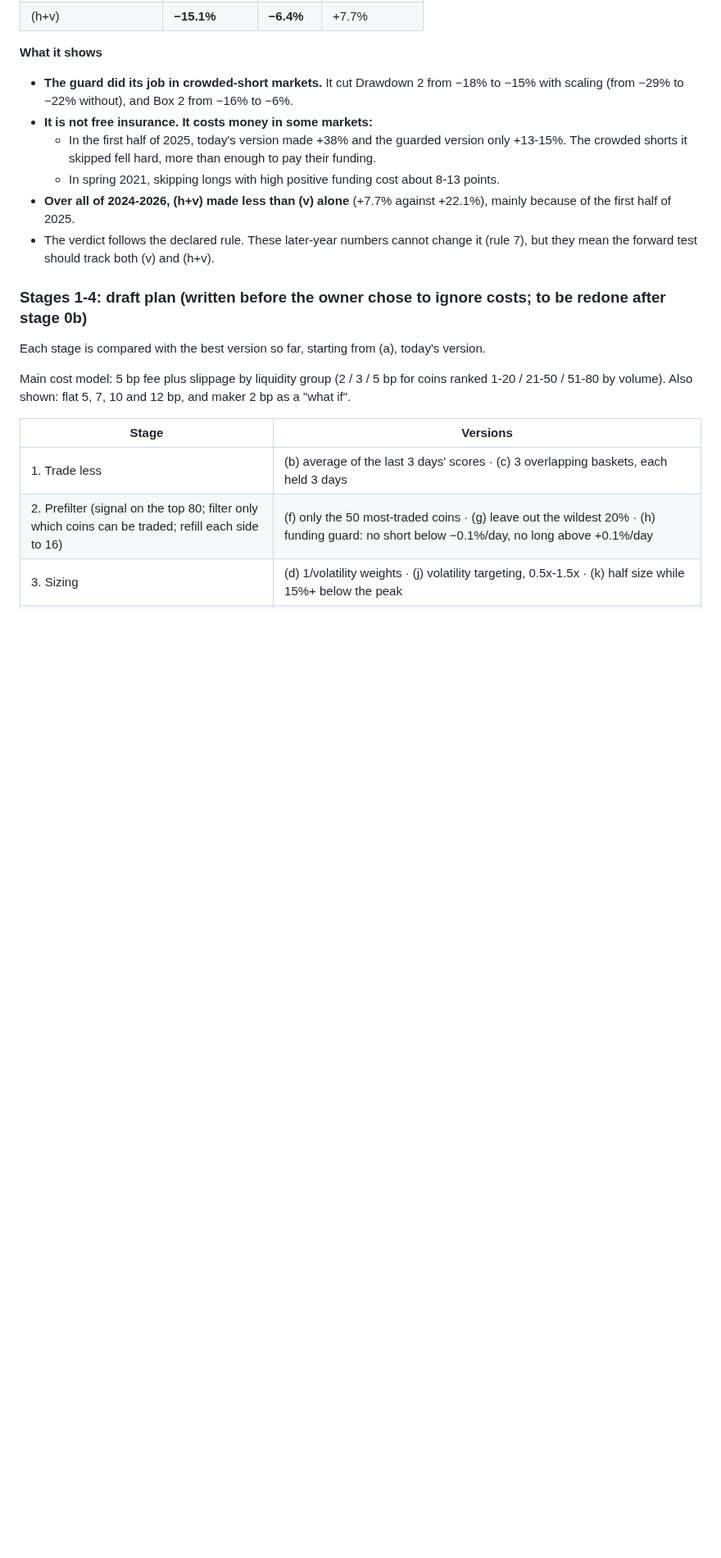
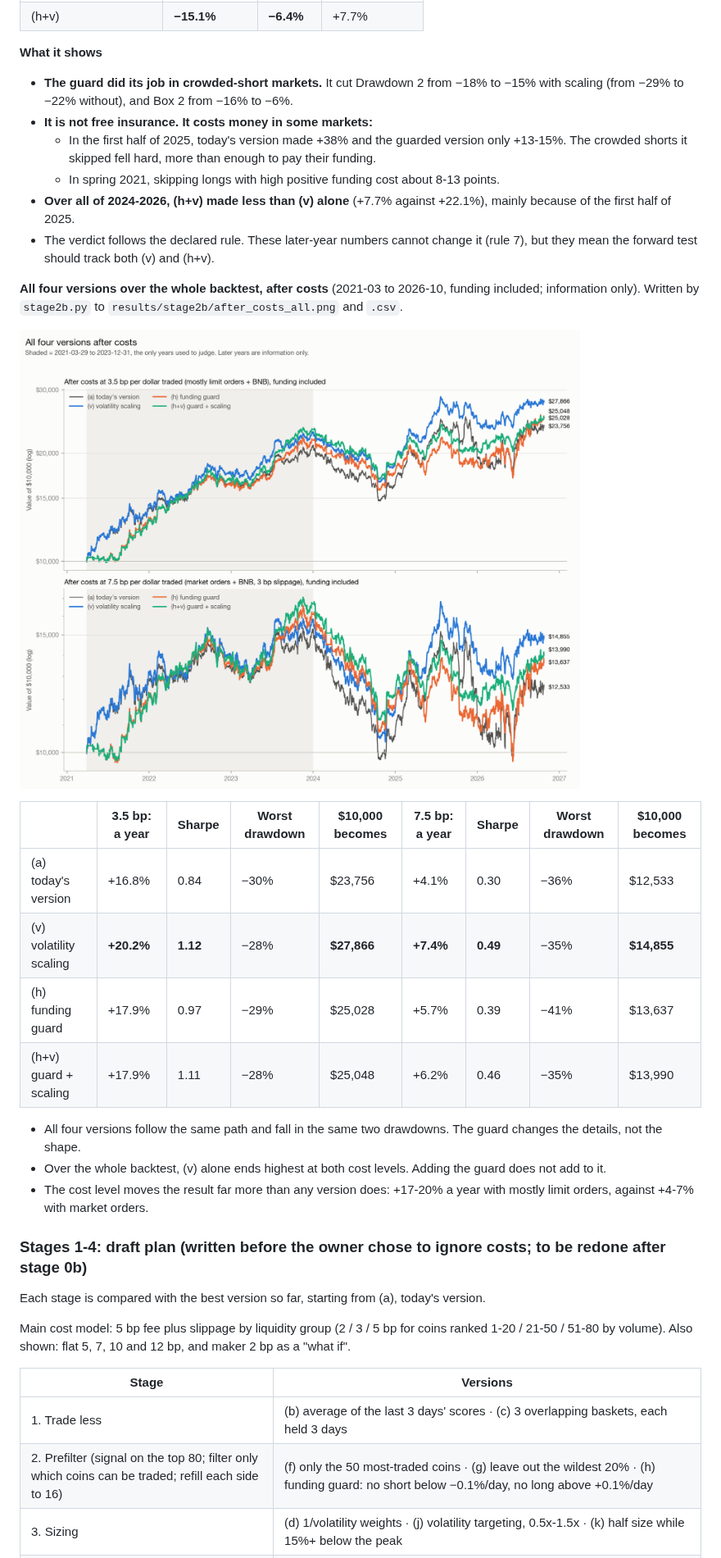
Before and after one commit to weijunZhou02/Alpha101_0552.0, a Markdown page: README.md, the part around the change. Shown at 82% size. Drawn GitHub-style; pictures changed too: results/stage2b/after_costs_all.png (added); blank space fills up the shorter version.

```diff
--- a/README.md
+++ b/README.md
@@ -749,6 +749,21 @@ For reference, after costs on 2021-2023: (a) Sharpe 1.71, (v) Sharpe 1.77.
 - **Over all of 2024-2026, (h+v) made less than (v) alone** (+7.7% against +22.1%), mainly because of the first half of 2025.
 - The verdict follows the declared rule. These later-year numbers cannot change it (rule 7), but they mean the forward test should track both (v) and (h+v).
 
+**All four versions over the whole backtest, after costs** (2021-03 to 2026-10, funding included; information only). Written by `stage2b.py` to `results/stage2b/after_costs_all.png` and `.csv`.
+
+![All four versions after costs](results/stage2b/after_costs_all.png)
+
+| | 3.5 bp: a year | Sharpe | Worst drawdown | $10,000 becomes | 7.5 bp: a year | Sharpe | Worst drawdown | $10,000 becomes |
+| --- | --- | --- | --- | --- | --- | --- | --- | --- |
+| (a) today's version | +16.8% | 0.84 | −30% | $23,756 | +4.1% | 0.30 | −36% | $12,533 |
+| (v) volatility scaling | **+20.2%** | **1.12** | −28% | **$27,866** | **+7.4%** | **0.49** | −35% | **$14,855** |
+| (h) funding guard | +17.9% | 0.97 | −29% | $25,028 | +5.7% | 0.39 | −41% | $13,637 |
+| (h+v) guard + scaling | +17.9% | 1.11 | −28% | $25,048 | +6.2% | 0.46 | −35% | $13,990 |
+
+- All four versions follow the same path and fall in the same two drawdowns. The guard changes the details, not the shape.
+- Over the whole backtest, (v) alone ends highest at both cost levels. Adding the guard does not add to it.
+- The cost level moves the result far more than any version does: +17-20% a year with mostly limit orders, against +4-7% with market orders.
+
 ### Stages 1-4: draft plan (written before the owner chose to ignore costs; to be redone after stage 0b)
 
 Each stage is compared with the best version so far, starting from (a), today's version.
```
Also changed, not shown: 2 other files.
